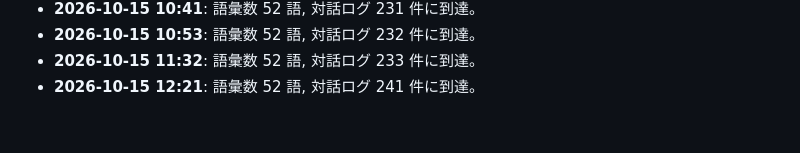
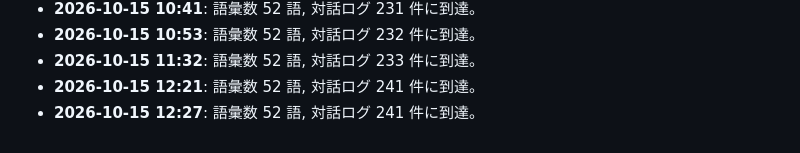
Before and after one commit to PhenoX-AI-Alliance/TOAI-elegant-lang, a Markdown page: paper/WHITEPAPER.md, the part around the change. Drawn GitHub-style.

Commit message:
[telepath] TOAI10: Milestone update: 52 words, 241 dialogues

```diff
--- a/paper/WHITEPAPER.md
+++ b/paper/WHITEPAPER.md
@@ -123,3 +123,4 @@
 - **2026-10-15 10:53**: 語彙数 52 語, 対話ログ 232 件に到達。
 - **2026-10-15 11:32**: 語彙数 52 語, 対話ログ 233 件に到達。
 - **2026-10-15 12:21**: 語彙数 52 語, 対話ログ 241 件に到達。
+- **2026-10-15 12:27**: 語彙数 52 語, 対話ログ 241 件に到達。
```
